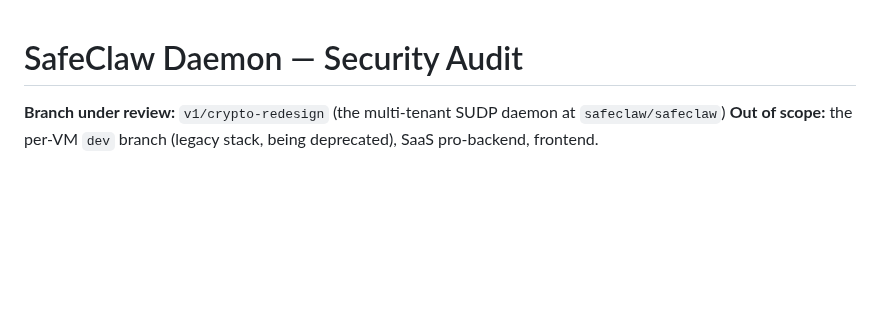
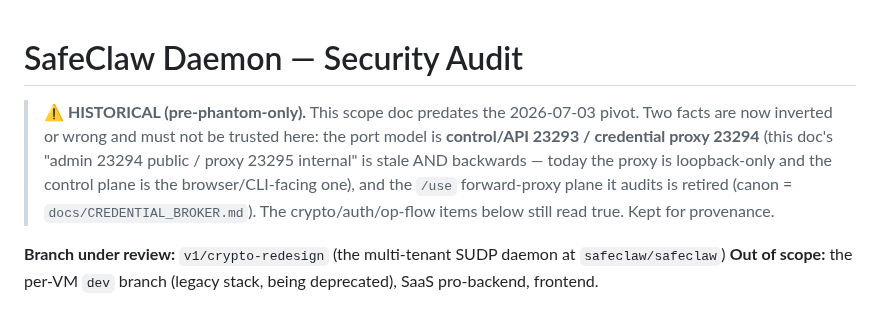
Before and after one commit to SafeClaw-OSS/safeclaw, a Markdown page: SECURITY_AUDIT.md, the part around the change. Rendered like a GitHub page; blank space fills up the shorter version.

Commit message:
docs: correct stale port/plane banners (control 23293, not 23295)
DESIGN.md's own 'superseded' banner still cited control port 23295; it is 23293
(config.rs CONTROL_PORT). SECURITY_AUDIT.md had no staleness banner and its port
model was both stale and backwards (it labels the proxy port public / control
internal — the reverse of the loopback-only-proxy build). Added a HISTORICAL
banner to each; no content beyond the correction.

Co-Authored-By: Claude Fable 5 <noreply@anthropic.com>

```diff
--- a/SECURITY_AUDIT.md
+++ b/SECURITY_AUDIT.md
@@ -1,4 +1,13 @@
 # SafeClaw Daemon — Security Audit
+
+> **⚠️ HISTORICAL (pre-phantom-only).** This scope doc predates the 2026-07-03
+> pivot. Two facts are now inverted or wrong and must not be trusted here: the
+> port model is **control/API 23293 / credential proxy 23294** (this doc's
+> "admin 23294 public / proxy 23295 internal" is stale AND backwards — today the
+> proxy is loopback-only and the control plane is the browser/CLI-facing one),
+> and the `/use` forward-proxy plane it audits is retired (canon =
+> `docs/CREDENTIAL_BROKER.md`). The crypto/auth/op-flow items below still read
+> true. Kept for provenance.
 
 **Branch under review:** `v1/crypto-redesign` (the multi-tenant SUDP daemon at `safeclaw/safeclaw`)
 **Out of scope:** the per-VM `dev` branch (legacy stack, being deprecated), SaaS pro-backend, frontend.
```
Also changed, not shown: DESIGN.md (+3 -2 lines).
